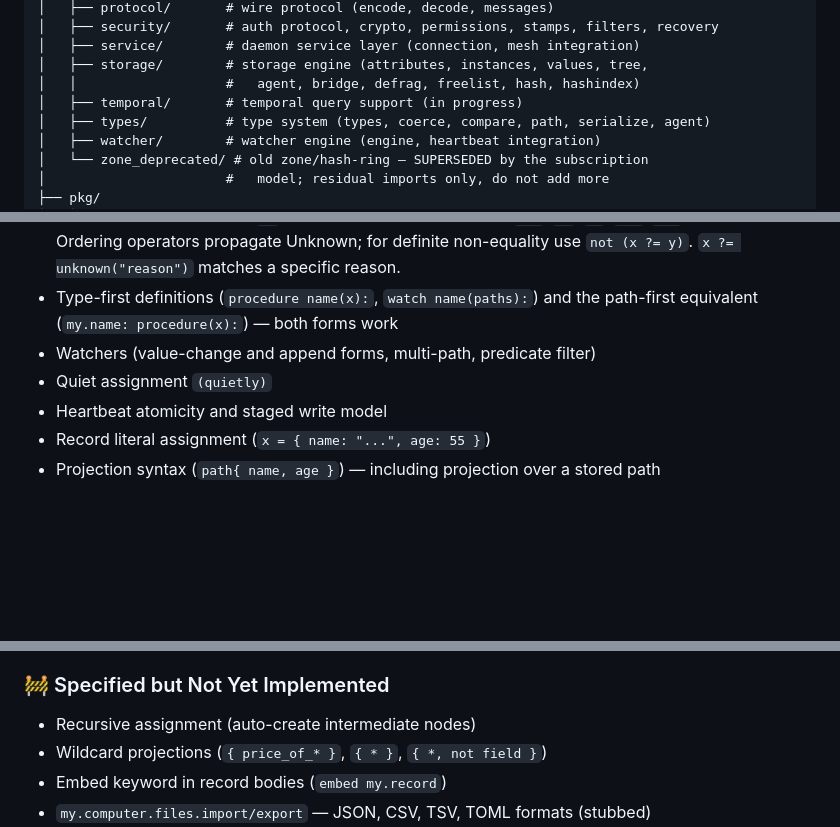
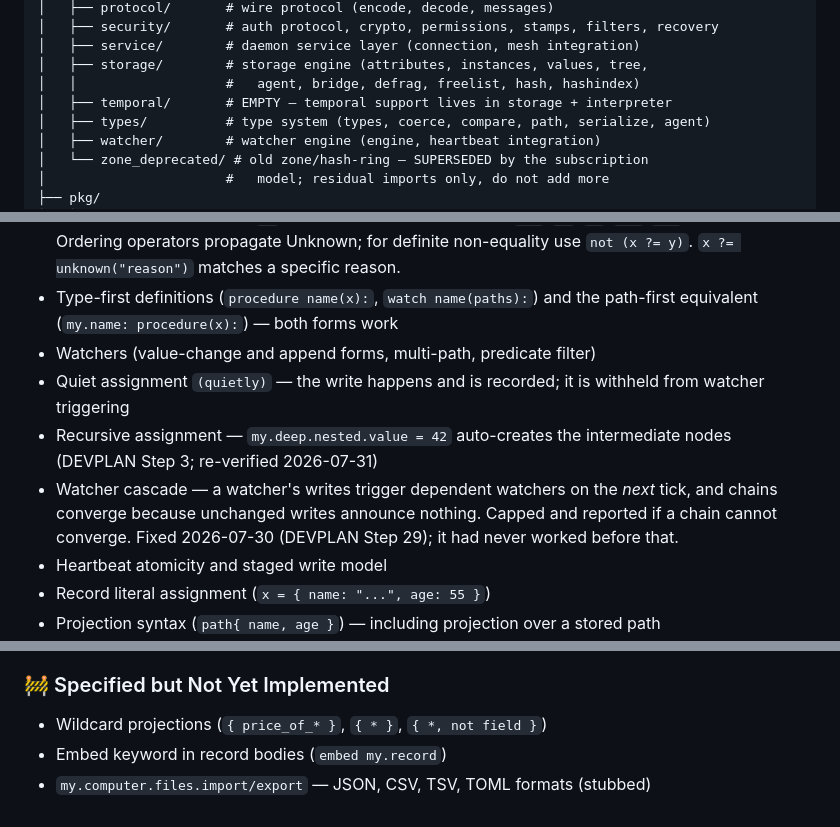
Before and after one commit to Solifugus/amorphdb, a Markdown page: CLAUDE.md, 3 parts joined by grey strips. Rendered like a GitHub page; blank space fills up the shorter version.

Commit message:
📝 Correct three stale status claims in CLAUDE.md
Found by re-reading the status lists against today's work rather than by
the claims test, which checks structure and not semantics.

Recursive assignment was listed as specified-but-not-implemented. It has
worked since DEVPLAN Step 3 (2026-04-02) — re-verified: my.deep.nested.value
= 42 auto-creates the intermediates and reads back. Moved to implemented.

Watcher cascade was absent from the implemented list entirely, though the
architectural notes below describe its design. Added, stating the property
that matters: dependent watchers fire on the NEXT tick, and chains converge
because unchanged writes announce nothing.

(quietly) was listed bare; it now says the write happens and is recorded,
which is the part that was wrong in the code until v0.2.0.

The repository tree described internal/temporal/ as "temporal query support
(in progress)". It is an empty directory; temporal support lives in the
storage layer and the interpreter.

Full suite green: 25 packages.

Co-Authored-By: Claude Opus 5 <noreply@anthropic.com>

```diff
--- a/CLAUDE.md
+++ b/CLAUDE.md
@@ -72,7 +72,7 @@ amorphdb/
 │   ├── service/        # daemon service layer (connection, mesh integration)
 │   ├── storage/        # storage engine (attributes, instances, values, tree,
 │   │                   #   agent, bridge, defrag, freelist, hash, hashindex)
-│   ├── temporal/       # temporal query support (in progress)
+│   ├── temporal/       # EMPTY — temporal support lives in storage + interpreter
 │   ├── types/          # type system (types, coerce, compare, path, serialize, agent)
 │   ├── watcher/        # watcher engine (engine, heartbeat integration)
 │   └── zone_deprecated/ # old zone/hash-ring — SUPERSEDED by the subscription
@@ -142,7 +142,14 @@ Use this as a quick reference. The spec documents have full detail.
 - Type-first definitions (`procedure name(x):`, `watch name(paths):`) and the
   path-first equivalent (`my.name: procedure(x):`) — both forms work
 - Watchers (value-change and append forms, multi-path, predicate filter)
-- Quiet assignment `(quietly)`
+- Quiet assignment `(quietly)` — the write happens and is recorded; it is
+  withheld from watcher triggering
+- Recursive assignment — `my.deep.nested.value = 42` auto-creates the
+  intermediate nodes (DEVPLAN Step 3; re-verified 2026-07-31)
+- Watcher cascade — a watcher's writes trigger dependent watchers on the *next*
+  tick, and chains converge because unchanged writes announce nothing. Capped and
+  reported if a chain cannot converge. Fixed 2026-07-30 (DEVPLAN Step 29); it had
+  never worked before that.
 - Heartbeat atomicity and staged write model
 - Record literal assignment (`x = { name: "...", age: 55 }`)
 - Projection syntax (`path{ name, age }`) — including projection over a stored path
@@ -209,7 +216,6 @@ Use this as a quick reference. The spec documents have full detail.
 - Reference auth watchers (login.mbl, signup.mbl) with Argon2id password scheme
 
 ### 🚧 Specified but Not Yet Implemented
-- Recursive assignment (auto-create intermediate nodes)
 - Wildcard projections (`{ price_of_* }`, `{ * }`, `{ *, not field }`)
 - Embed keyword in record bodies (`embed my.record`)
 - `my.computer.files.import/export` — JSON, CSV, TSV, TOML formats (stubbed)
```
